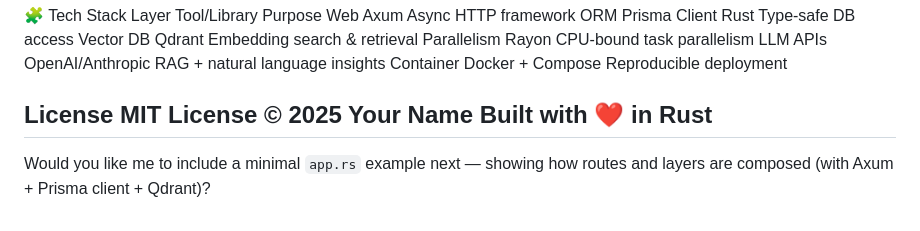
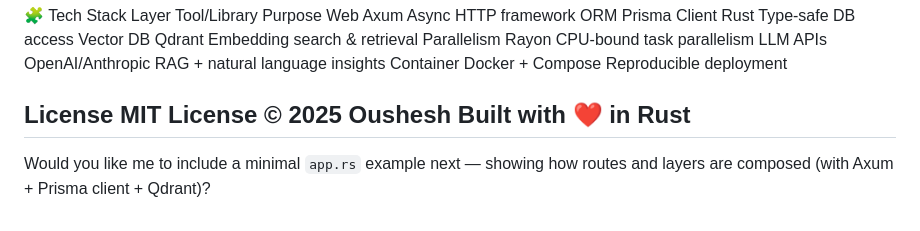
Before and after one commit to Oushesh/RustLLMLongevity, a Markdown page: README.md, the part around the change. GitHub-like rendering.

```diff
--- a/README.md
+++ b/README.md
@@ -148,7 +148,7 @@ Container	          Docker + Compose	          Reproducible deployment
 
 
 License
-MIT License © 2025 Your Name
+MIT License © 2025 Oushesh
 Built with ❤️ in Rust
 ---
 Would you like me to include a minimal `app.rs` example next — showing how routes and layers are composed (with Axum + Prisma client + Qdrant)?
```
